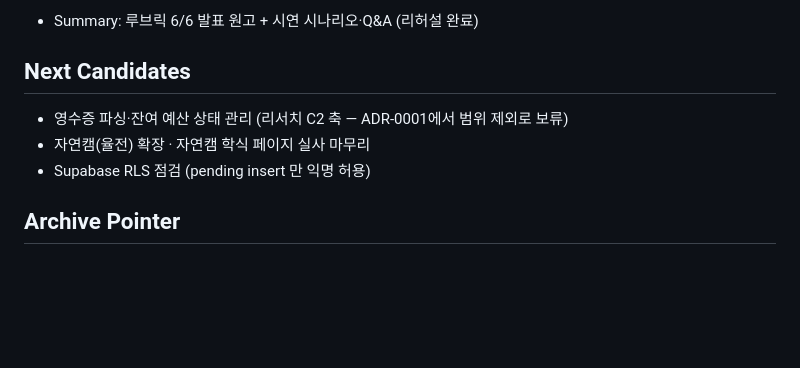
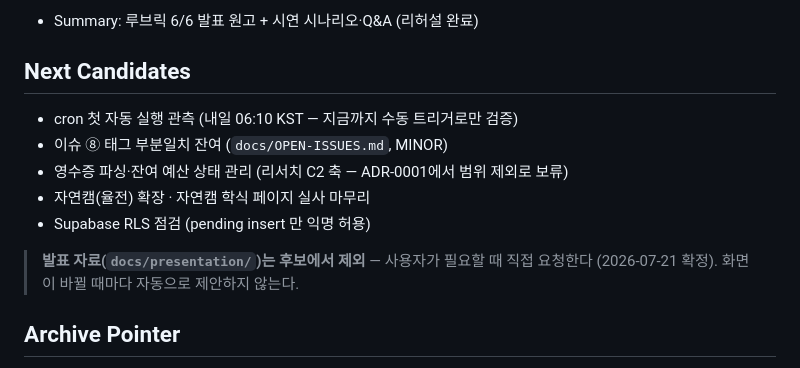
Before and after one commit to lumatic2/upstage-sixsense, a Markdown page: ROADMAP.md, the part around the change. Rendered like a GitHub page; blank space fills up the shorter version.

Commit message:
chore: 발표 자료를 후보에서 제외 + 다음 후보 갱신
사용자 확정 2026-07-21 — 발표 자료는 필요할 때 직접 요청한다.
화면이 바뀔 때마다 자동으로 제안하지 않도록 ROADMAP 에 명시.

Co-Authored-By: Claude Opus 4.8 (1M context) <noreply@anthropic.com>

```diff
--- a/ROADMAP.md
+++ b/ROADMAP.md
@@ -137,9 +137,14 @@
 - Completed at: 2026-07-17
 - Summary: 루브릭 6/6 발표 원고 + 시연 시나리오·Q&A (리허설 완료)
 ## Next Candidates
+- cron 첫 자동 실행 관측 (내일 06:10 KST — 지금까지 수동 트리거로만 검증)
+- 이슈 ⑧ 태그 부분일치 잔여 (`docs/OPEN-ISSUES.md`, MINOR)
 - 영수증 파싱·잔여 예산 상태 관리 (리서치 C2 축 — ADR-0001에서 범위 제외로 보류)
 - 자연캠(율전) 확장 · 자연캠 학식 페이지 실사 마무리
 - Supabase RLS 점검 (pending insert 만 익명 허용)
+
+> **발표 자료(`docs/presentation/`)는 후보에서 제외** — 사용자가 필요할 때 직접 요청한다
+> (2026-07-21 확정). 화면이 바뀔 때마다 자동으로 제안하지 않는다.
 
 ## Archive Pointer
 완료 이력은 `docs/BACKLOG.md` 참조. ROADMAP.md 는 150줄 이하 current horizon 만 유지한다. milestone 완료·compact 는 `/harness` 가 처리한다.
```
